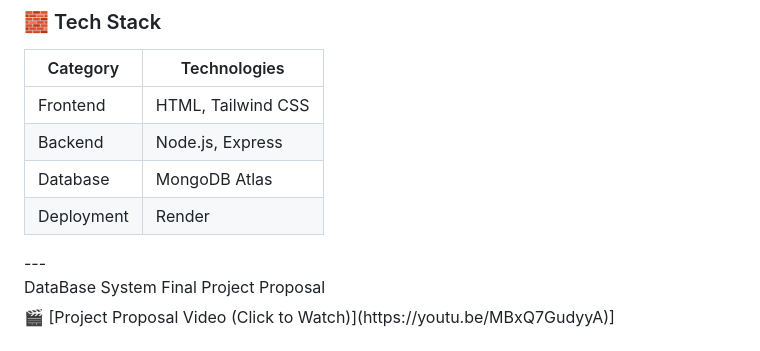
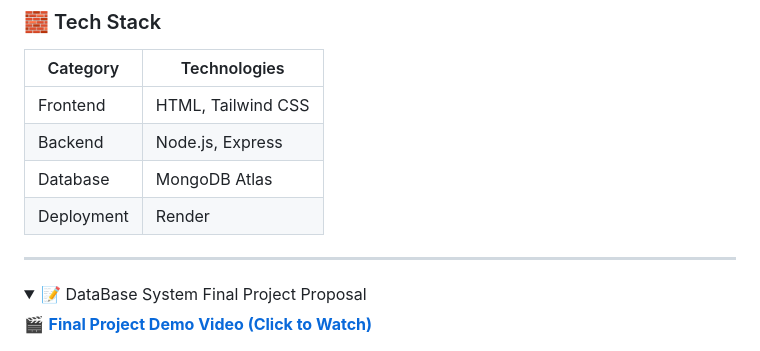
Before and after one commit to childe0905/11401database, a Markdown page: README.md, the part around the change. Drawn GitHub-style; folded sections open.

```diff
--- a/README.md
+++ b/README.md
@@ -123,11 +123,12 @@ food_order_system_v2/
 | Deployment | Render |
 
 </details>
+
 ---
 
-</details>
+<details>
+<summary>📝 DataBase System Final Project Proposal</summary>
 
-<summary> DataBase System Final Project Proposal</summary>
-🎬 [Project Proposal Video (Click to Watch)](https://youtu.be/MBxQ7GudyyA)]
+🎬 **[Final Project Demo Video (Click to Watch)](https://youtu.be/MBxQ7GudyyA)**
 
 </details>
```
